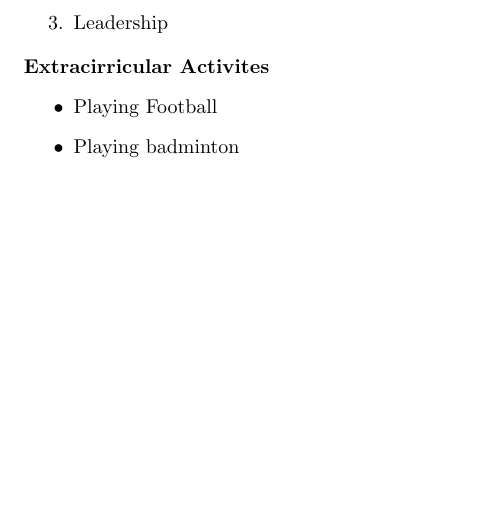
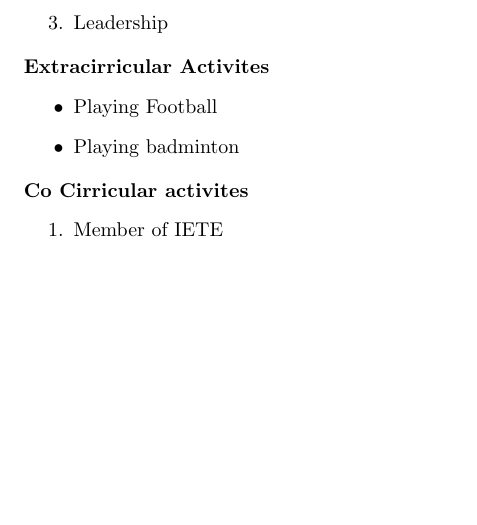
Before and after one commit to 4m4npr33t/Resume, a LaTeX document (Amanpreet Singh.tex): part of page 2 of 2, cut so that both start at the same text. Compiled offline with pdfLaTeX.

Commit message:
co added

```diff
--- a/Amanpreet Singh.tex
+++ b/Amanpreet Singh.tex
@@ -129,4 +129,15 @@ Class & School & University & Passing Year & Passing percentage\\
 
 
 
+\begin{flushleft}
+\textbf{Co Cirricular activites }
+\begin{flushright}
+\begin{enumerate}
+\item Member of IETE
+\end{enumerate}
+\end{flushright}
+\end{flushleft}
+
+
+
 \end{document}
```
Also changed, not shown: Amanpreet Singh.pdf, 2 other files.
